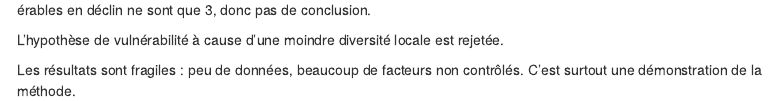
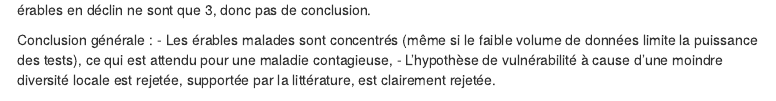
Before and after one commit to EricMarcon/DivDist, an R Markdown document (04-POSL.Rmd): the page in a window 1100 px wide, from 1910 px down. Rendered offline with R 4.5, knitr and Pandoc, with nearby package versions; some code elsewhere in the file could not run offline; menus at the side of the page are left out.

Commit message:
Conclusion

```diff
--- a/04-POSL.Rmd
+++ b/04-POSL.Rmd
@@ -170,7 +170,6 @@ BDD_Erables_Div %>%
 La diversité de Shannon à 25m est la même pour les victimes de la maladie de la suie que pour tous les érables.
 Les érables en déclin ne sont que 3, donc pas de conclusion.
 
-L'hypothèse de vulnérabilité à cause d'une moindre diversité locale est rejetée.
-
-Les résultats sont fragiles : peu de données, beaucoup de facteurs non contrôlés.
-C'est surtout une démonstration de la méthode.
+Conclusion générale :
+- Les érables malades sont concentrés (même si le faible volume de données limite la puissance des tests), ce qui est attendu pour une maladie contagieuse,
+- L'hypothèse de vulnérabilité à cause d'une moindre diversité locale est rejetée, supportée par la littérature, est clairement rejetée.
```
